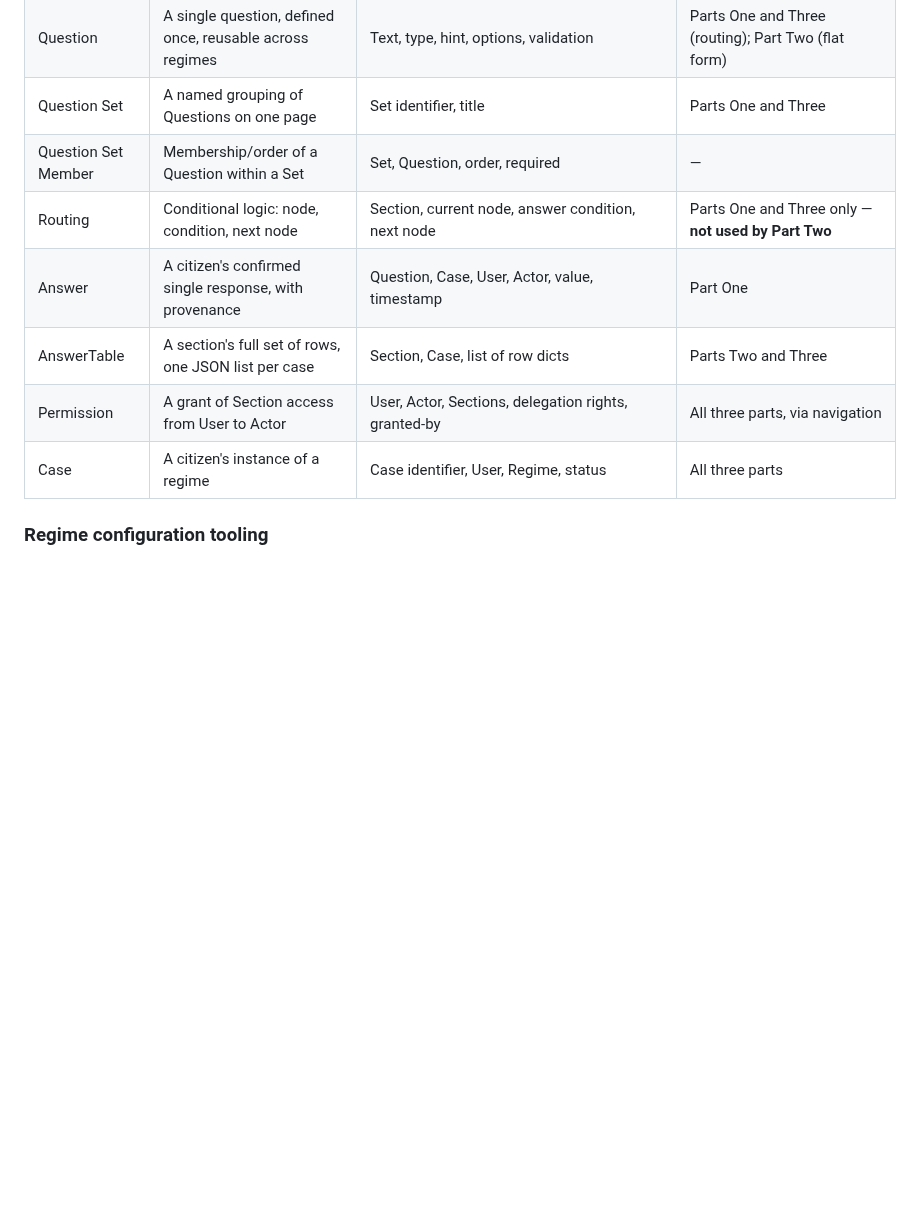
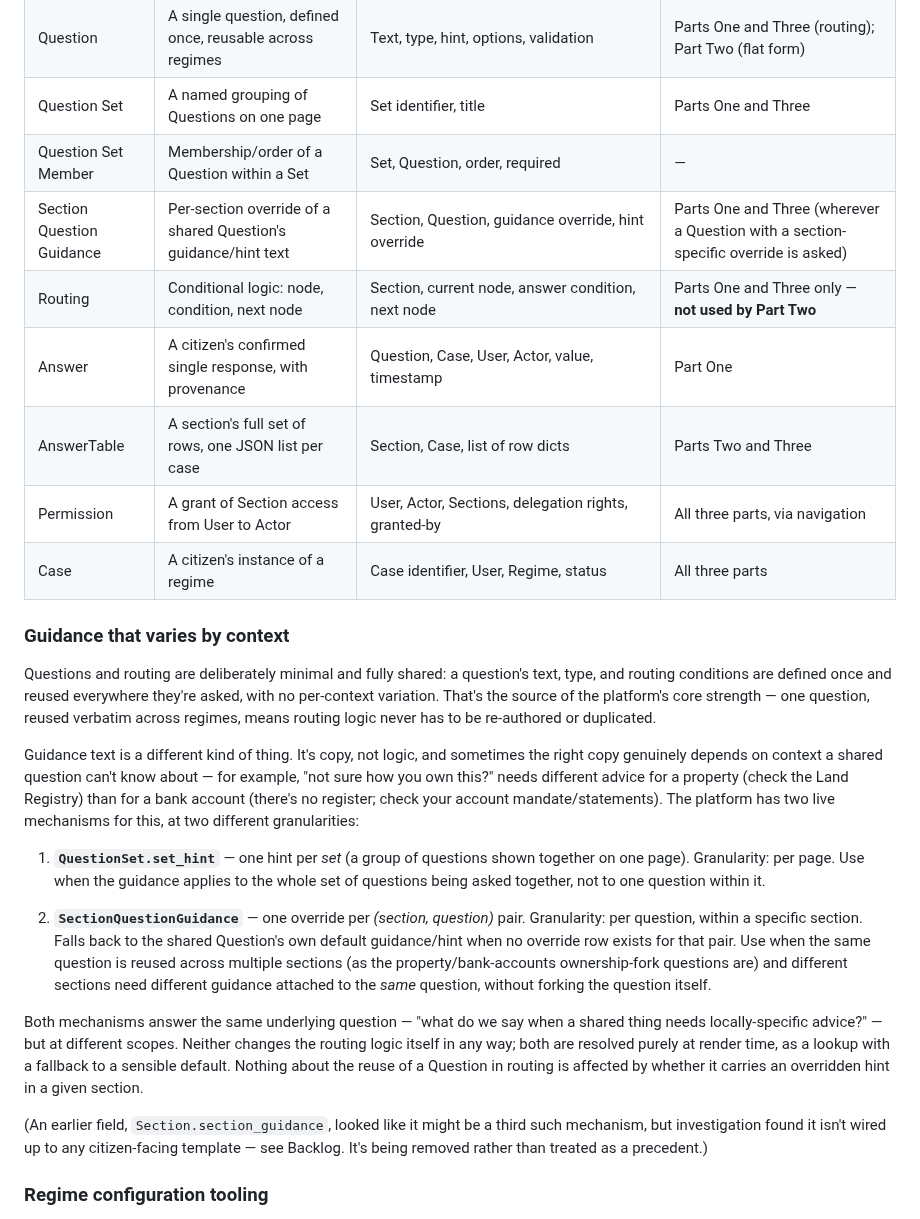
Before and after one commit to robertdevereux/cg_data_exchange, a Markdown page: 260729_Paper_1_Annex_A2 Technical_architecture.md, the part around the change. Rendered like a GitHub page; blank space fills up the shorter version.

Commit message:
Add SectionQuestionGuidance to Annex A2 data model and explain relationship to set_hint
- Data model table: new Section Question Guidance row after Question Set
  Member (before Routing).
- New subsection 'Guidance that varies by context': explains why guidance
  is treated differently from question text/routing (copy vs logic),
  documents both live mechanisms (set_hint at page granularity,
  SectionQuestionGuidance at question-within-section granularity), and
  notes that section_guidance is inert and being removed rather than
  treated as a third precedent.

Co-Authored-By: Claude Sonnet 4.6 <noreply@anthropic.com>

```diff
--- a/260729_Paper_1_Annex_A2 Technical_architecture.md
+++ b/260729_Paper_1_Annex_A2 Technical_architecture.md
@@ -146,11 +146,53 @@ The model as specified is for named individuals as both grantors and grantees; o
 | Question | A single question, defined once, reusable across regimes | Text, type, hint, options, validation | Parts One and Three (routing); Part Two (flat form) |
 | Question Set | A named grouping of Questions on one page | Set identifier, title | Parts One and Three |
 | Question Set Member | Membership/order of a Question within a Set | Set, Question, order, required | — |
+| Section Question Guidance | Per-section override of a shared Question's guidance/hint text | Section, Question, guidance override, hint override | Parts One and Three (wherever a Question with a section-specific override is asked) |
 | Routing | Conditional logic: node, condition, next node | Section, current node, answer condition, next node | Parts One and Three only — **not used by Part Two** |
 | Answer | A citizen's confirmed single response, with provenance | Question, Case, User, Actor, value, timestamp | Part One |
 | AnswerTable | A section's full set of rows, one JSON list per case | Section, Case, list of row dicts | Parts Two and Three |
 | Permission | A grant of Section access from User to Actor | User, Actor, Sections, delegation rights, granted-by | All three parts, via navigation |
 | Case | A citizen's instance of a regime | Case identifier, User, Regime, status | All three parts |
+
+### Guidance that varies by context
+
+Questions and routing are deliberately minimal and fully shared: a
+question's text, type, and routing conditions are defined once and reused
+everywhere they're asked, with no per-context variation. That's the
+source of the platform's core strength — one question, reused verbatim
+across regimes, means routing logic never has to be re-authored or
+duplicated.
+
+Guidance text is a different kind of thing. It's copy, not logic, and
+sometimes the right copy genuinely depends on context a shared question
+can't know about — for example, "not sure how you own this?" needs
+different advice for a property (check the Land Registry) than for a bank
+account (there's no register; check your account mandate/statements). The
+platform has two live mechanisms for this, at two different granularities:
+
+1. **`QuestionSet.set_hint`** — one hint per *set* (a group of questions
+   shown together on one page). Granularity: per page. Use when the
+   guidance applies to the whole set of questions being asked together,
+   not to one question within it.
+
+2. **`SectionQuestionGuidance`** — one override per *(section, question)*
+   pair. Granularity: per question, within a specific section. Falls back
+   to the shared Question's own default guidance/hint when no override
+   row exists for that pair. Use when the same question is reused across
+   multiple sections (as the property/bank-accounts ownership-fork
+   questions are) and different sections need different guidance attached
+   to the *same* question, without forking the question itself.
+
+Both mechanisms answer the same underlying question — "what do we say
+when a shared thing needs locally-specific advice?" — but at different
+scopes. Neither changes the routing logic itself in any way; both are
+resolved purely at render time, as a lookup with a fallback to a sensible
+default. Nothing about the reuse of a Question in routing is affected by
+whether it carries an overridden hint in a given section.
+
+(An earlier field, `Section.section_guidance`, looked like it might be a
+third such mechanism, but investigation found it isn't wired up to any
+citizen-facing template — see Backlog. It's being removed rather than
+treated as a precedent.)
 
 ### Regime configuration tooling
 
```
